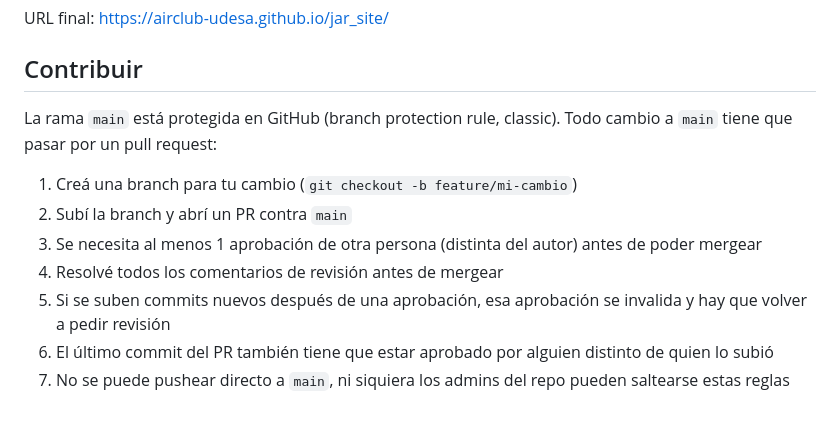
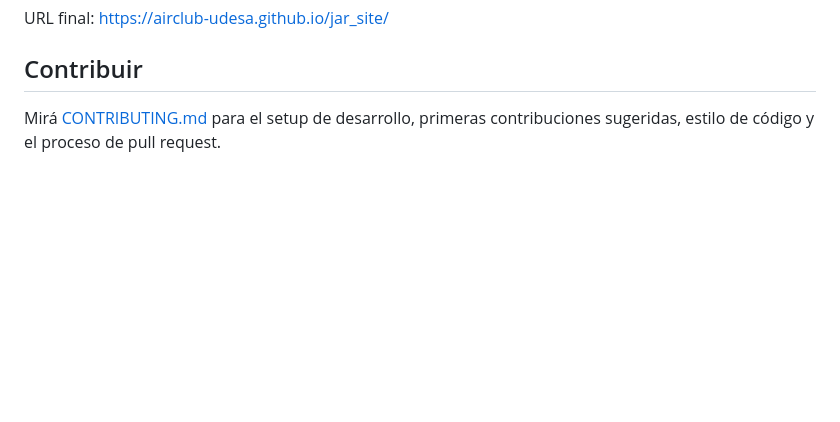
Before and after one commit to AIRclub-UdeSA/jar_site, a Markdown page: README.md, the part around the change. Drawn GitHub-style; blank space fills up the shorter version.

```diff
--- a/README.md
+++ b/README.md
@@ -90,12 +90,4 @@ URL final: https://airclub-udesa.github.io/jar_site/
 
 ## Contribuir
 
-La rama `main` está protegida en GitHub (branch protection rule, classic). Todo cambio a `main` tiene que pasar por un pull request:
-
-1. Creá una branch para tu cambio (`git checkout -b feature/mi-cambio`)
-2. Subí la branch y abrí un PR contra `main`
-3. Se necesita al menos 1 aprobación de otra persona (distinta del autor) antes de poder mergear
-4. Resolvé todos los comentarios de revisión antes de mergear
-5. Si se suben commits nuevos después de una aprobación, esa aprobación se invalida y hay que volver a pedir revisión
-6. El último commit del PR también tiene que estar aprobado por alguien distinto de quien lo subió
-7. No se puede pushear directo a `main`, ni siquiera los admins del repo pueden saltearse estas reglas
+Mirá [CONTRIBUTING.md](CONTRIBUTING.md) para el setup de desarrollo, primeras contribuciones sugeridas, estilo de código y el proceso de pull request.
```
Also changed, not shown: CONTRIBUTING.md (added, +94 -0 lines).
